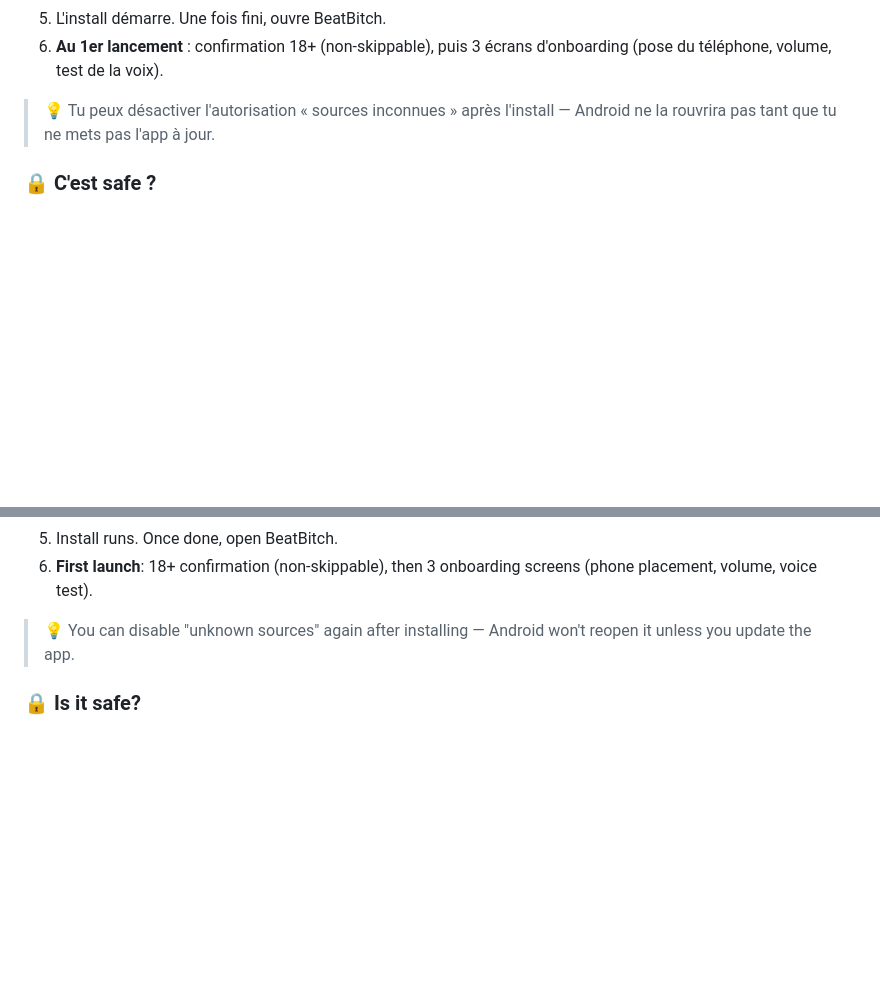
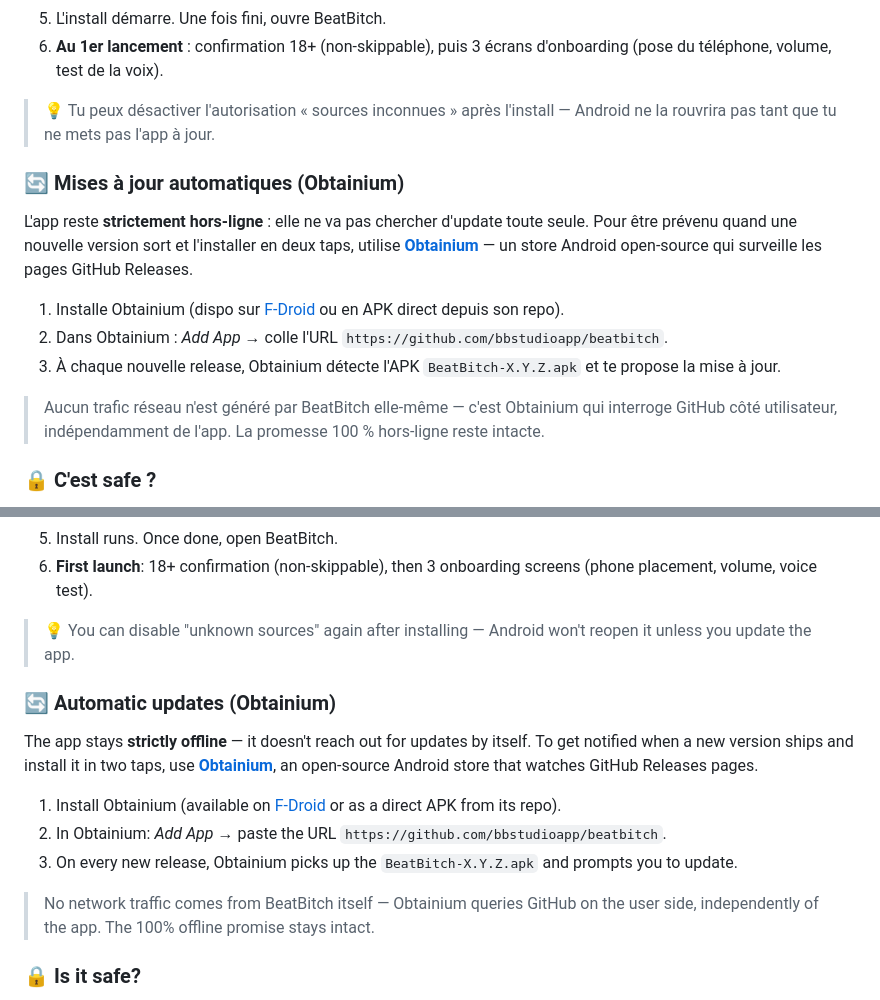
Before and after one commit to bbstudioapp/beatbitch, a Markdown page: README.md, 2 parts joined by grey strips. GitHub-like rendering; blank space fills up the shorter version.

Commit message:
docs: section Obtainium pour les mises à jour automatiques
Aiguille les utilisateurs vers Obtainium (store Android qui surveille
les pages GitHub Releases) plutôt que d'embarquer un updater dans l'app
— la permission INTERNET reste non-déclarée, la promesse 100 % hors-ligne
reste intacte.

```diff
--- a/README.md
+++ b/README.md
@@ -44,6 +44,16 @@ Le **side-load**, c'est juste « installer une app sans passer par le Play Store
 6. **Au 1er lancement** : confirmation 18+ (non-skippable), puis 3 écrans d'onboarding (pose du téléphone, volume, test de la voix).
 
 > 💡 Tu peux désactiver l'autorisation « sources inconnues » après l'install — Android ne la rouvrira pas tant que tu ne mets pas l'app à jour.
+
+### 🔄 Mises à jour automatiques (Obtainium)
+
+L'app reste **strictement hors-ligne** : elle ne va pas chercher d'update toute seule. Pour être prévenu quand une nouvelle version sort et l'installer en deux taps, utilise **[Obtainium](https://github.com/ImranR98/Obtainium)** — un store Android open-source qui surveille les pages GitHub Releases.
+
+1. Installe Obtainium (dispo sur [F-Droid](https://f-droid.org/packages/dev.imranr.obtainium.fdroid/) ou en APK direct depuis son repo).
+2. Dans Obtainium : *Add App* → colle l'URL `https://github.com/bbstudioapp/beatbitch`.
+3. À chaque nouvelle release, Obtainium détecte l'APK `BeatBitch-X.Y.Z.apk` et te propose la mise à jour.
+
+> Aucun trafic réseau n'est généré par BeatBitch elle-même — c'est Obtainium qui interroge GitHub côté utilisateur, indépendamment de l'app. La promesse 100 % hors-ligne reste intacte.
 
 ### 🔒 C'est safe ?
 
@@ -121,6 +131,16 @@ Les binaires hors-repo (gifs et mp3 d'ambiance) restent soumis aux droits de leu
 
 > 💡 You can disable "unknown sources" again after installing — Android won't reopen it unless you update the app.
 
+### 🔄 Automatic updates (Obtainium)
+
+The app stays **strictly offline** — it doesn't reach out for updates by itself. To get notified when a new version ships and install it in two taps, use **[Obtainium](https://github.com/ImranR98/Obtainium)**, an open-source Android store that watches GitHub Releases pages.
+
+1. Install Obtainium (available on [F-Droid](https://f-droid.org/packages/dev.imranr.obtainium.fdroid/) or as a direct APK from its repo).
+2. In Obtainium: *Add App* → paste the URL `https://github.com/bbstudioapp/beatbitch`.
+3. On every new release, Obtainium picks up the `BeatBitch-X.Y.Z.apk` and prompts you to update.
+
+> No network traffic comes from BeatBitch itself — Obtainium queries GitHub on the user side, independently of the app. The 100% offline promise stays intact.
+
 ### 🔒 Is it safe?
 
 - **APK signed** with the same key on every release — Android refuses to install a tampered APK (signature won't match).
```
Also changed, not shown: rhythm_coach/README.md (+8 -0 lines).
